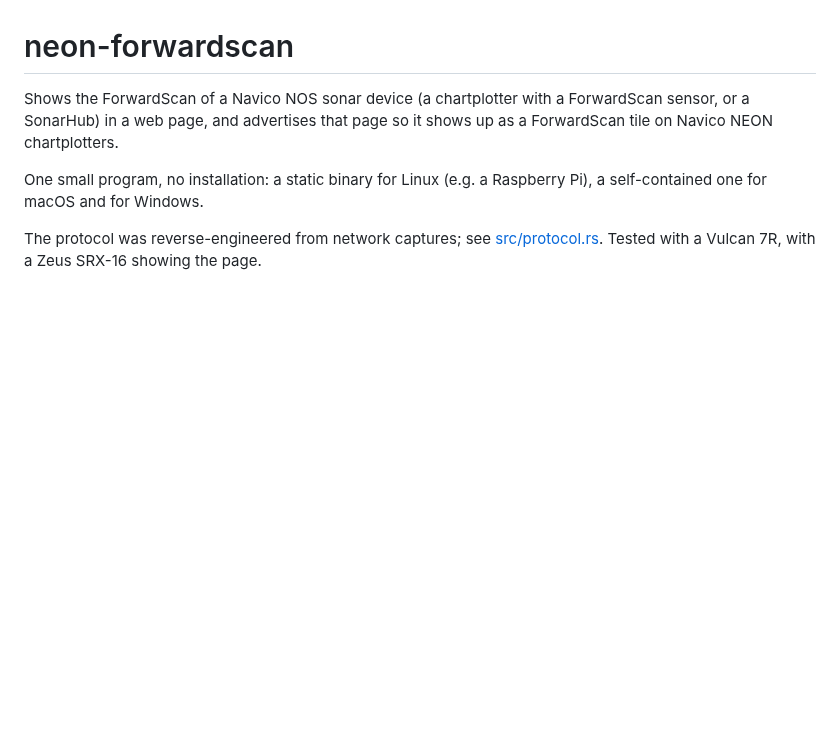
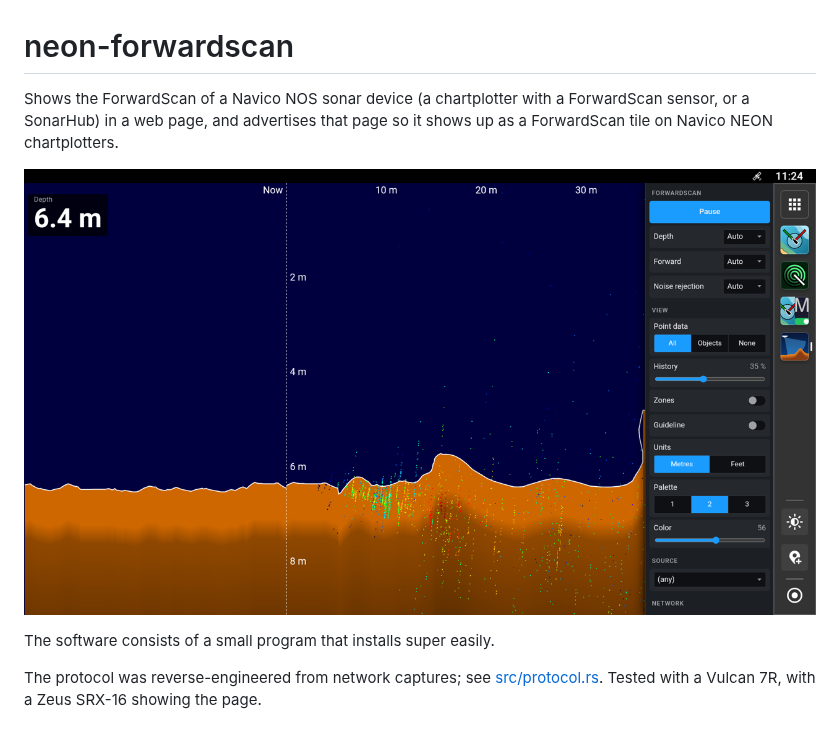
Before and after one commit to keesverruijt/mfd-bosun, a Markdown page: README.md, the part around the change. Rendered like a GitHub page; pictures changed too: docs/screenshot.png (added); blank space fills up the shorter version.

Commit message:
README: screenshot on a Zeus SRX-16
Co-Authored-By: Claude Opus 5.5 <noreply@anthropic.com>
Claude-Session: https://claude.ai/code/session_01FgWQuLU2WSFZufvpHriYaX

```diff
--- a/README.md
+++ b/README.md
@@ -4,8 +4,9 @@ Shows the ForwardScan of a Navico NOS sonar device (a chartplotter with a Forwar
 SonarHub) in a web page, and advertises that page so it shows up as a ForwardScan tile on Navico
 NEON chartplotters.
 
-One small program, no installation: a static binary for Linux (e.g. a Raspberry Pi), a
-self-contained one for macOS and for Windows.
+![ForwardScan on a Zeus SRX-16](docs/screenshot.png)
+
+The software consists of a small program that installs super easily.
 
 The protocol was reverse-engineered from network captures; see [src/protocol.rs](src/protocol.rs).
 Tested with a Vulcan 7R, with a Zeus SRX-16 showing the page.
```
